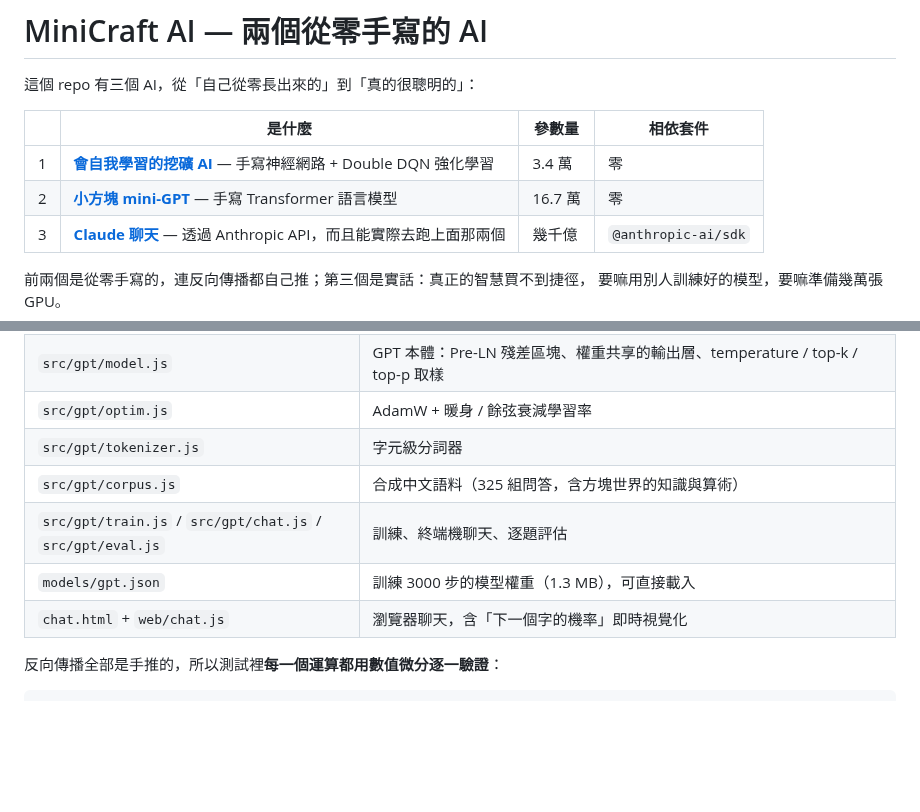
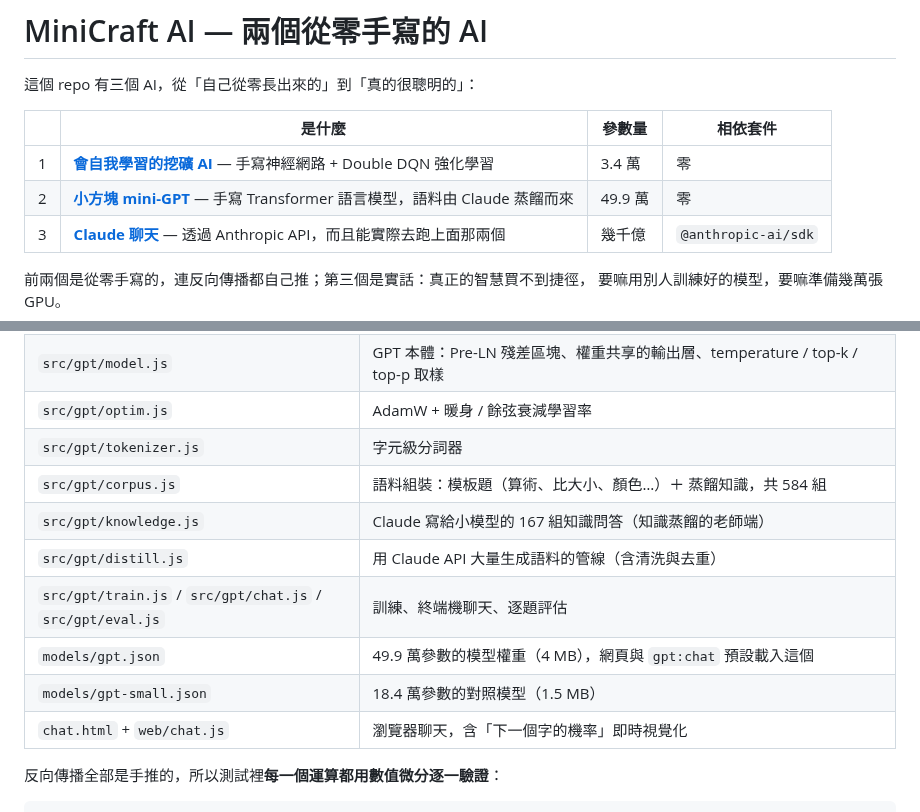
Before and after one commit to nfjnjrhfr/fake-minecraft-, a Markdown page: README.md, 2 parts joined by grey strips. GitHub-like rendering; blank space fills up the shorter version.

```diff
--- a/README.md
+++ b/README.md
@@ -5,7 +5,7 @@
 | | 是什麼 | 參數量 | 相依套件 |
 | --- | --- | --- | --- |
 | 1 | **[會自我學習的挖礦 AI](#minicraft-ai--會自我學習的神經網路)** — 手寫神經網路 + Double DQN 強化學習 | 3.4 萬 | 零 |
-| 2 | **[小方塊 mini-GPT](#小方塊-mini-gpt--從零手寫的語言模型)** — 手寫 Transformer 語言模型 | 16.7 萬 | 零 |
+| 2 | **[小方塊 mini-GPT](#小方塊-mini-gpt--從零手寫的語言模型)** — 手寫 Transformer 語言模型，語料由 Claude 蒸餾而來 | 49.9 萬 | 零 |
 | 3 | **[Claude 聊天](#claude-聊天--會用工具去跑另外兩個-ai)** — 透過 Anthropic API，而且能實際去跑上面那兩個 | 幾千億 | `@anthropic-ai/sdk` |
 
 前兩個是從零手寫的，連反向傳播都自己推；第三個是實話：真正的智慧買不到捷徑，
@@ -216,9 +267,12 @@ npm run gpt:train   # 自己重新訓練
 | `src/gpt/model.js` | GPT 本體：Pre-LN 殘差區塊、權重共享的輸出層、temperature / top-k / top-p 取樣 |
 | `src/gpt/optim.js` | AdamW + 暖身 / 餘弦衰減學習率 |
 | `src/gpt/tokenizer.js` | 字元級分詞器 |
-| `src/gpt/corpus.js` | 合成中文語料（325 組問答，含方塊世界的知識與算術） |
+| `src/gpt/corpus.js` | 語料組裝：模板題（算術、比大小、顏色…）＋ 蒸餾知識，共 584 組 |
+| `src/gpt/knowledge.js` | Claude 寫給小模型的 167 組知識問答（知識蒸餾的老師端） |
+| `src/gpt/distill.js` | 用 Claude API 大量生成語料的管線（含清洗與去重） |
 | `src/gpt/train.js` / `src/gpt/chat.js` / `src/gpt/eval.js` | 訓練、終端機聊天、逐題評估 |
-| `models/gpt.json` | 訓練 3000 步的模型權重（1.3 MB），可直接載入 |
+| `models/gpt.json` | 49.9 萬參數的模型權重（4 MB），網頁與 `gpt:chat` 預設載入這個 |
+| `models/gpt-small.json` | 18.4 萬參數的對照模型（1.5 MB） |
 | `chat.html` + `web/chat.js` | 瀏覽器聊天，含「下一個字的機率」即時視覺化 |
 
 反向傳播全部是手推的，所以測試裡**每一個運算都用數值微分逐一驗證**：
```
Also changed, not shown: other parts of README.md (+73 -16 lines), demo-gpt.png, 9 other files.
